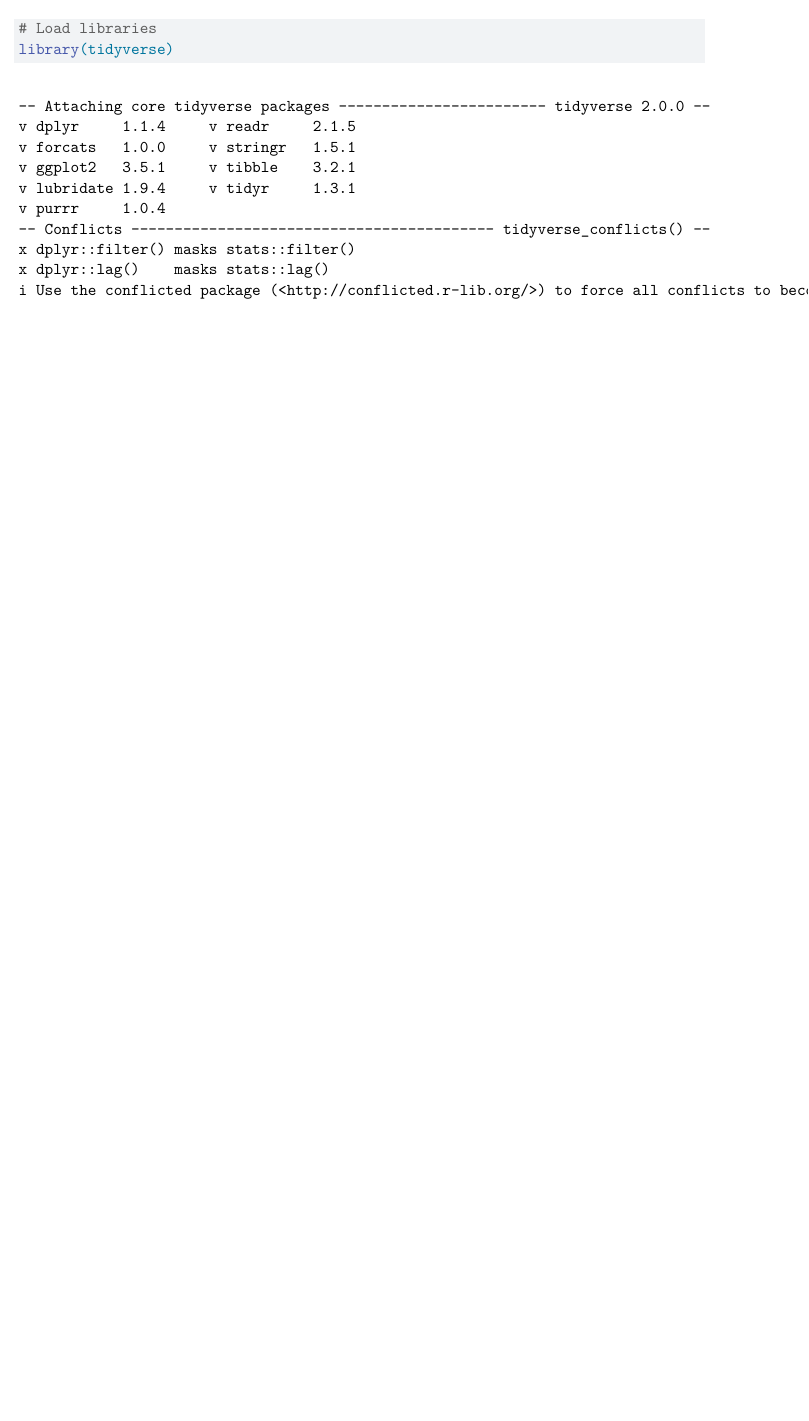
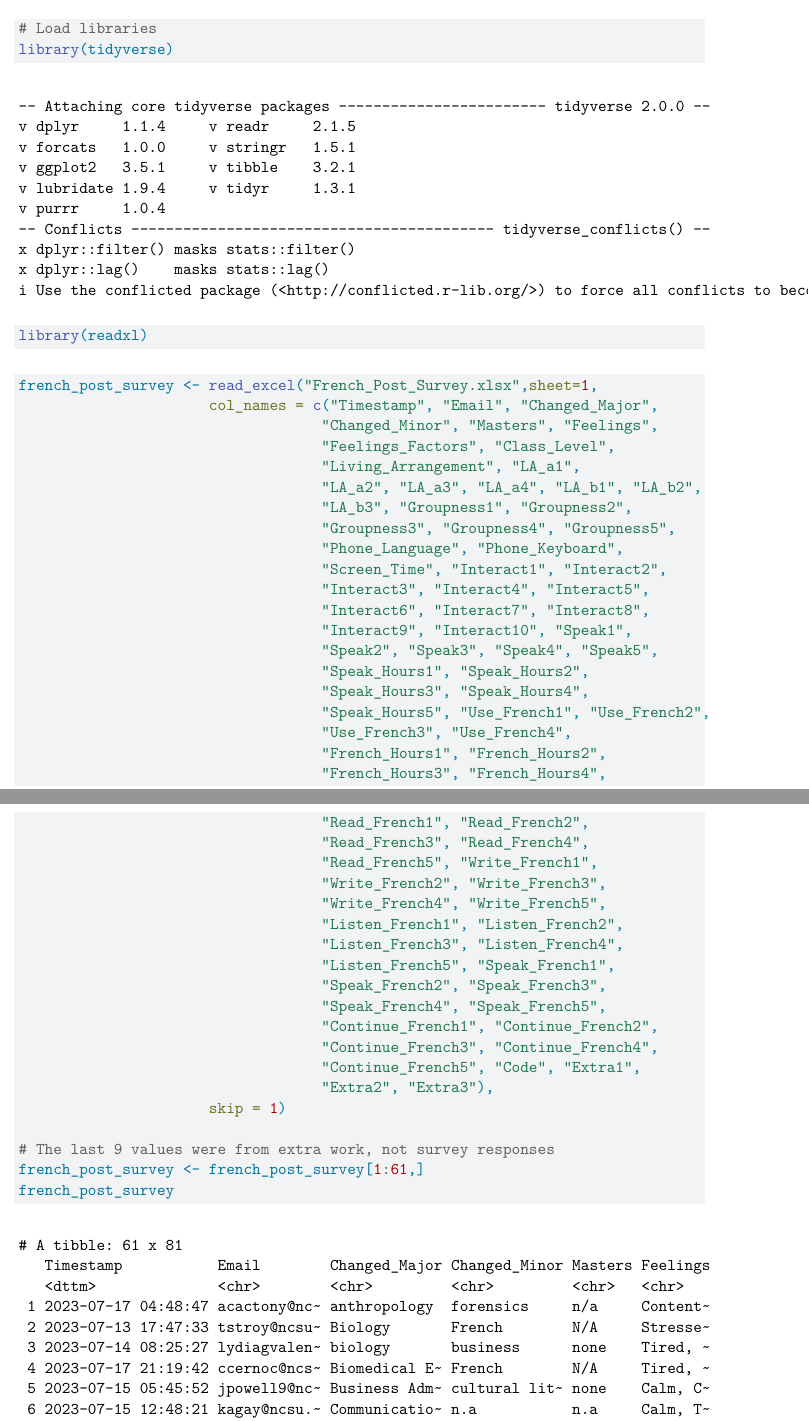
Before and after one commit to Kevin-Kronk/ST542_Project, a Quarto document (ST542_Project.qmd): part of the page before the commit and two parts of pages 1 and 2 of 3 after it, the two joined at a grey line, cut so that both start at the same text, the shorter picture padded with empty space. Rendered offline with R 4.5, knitr and Pandoc in place of Quarto, then LaTeX, with nearby package versions.

Commit message:
Loading data, starting to convert values

````diff
--- a/ST542_Project.qmd
+++ b/ST542_Project.qmd
@@ -13,6 +13,46 @@ Add up subgroups to create one column per variable.
 ```{r}
 # Load libraries
 library(tidyverse)
+library(readxl)
 ```
 
-##
+```{r}
+french_post_survey <- read_excel("French_Post_Survey.xlsx",sheet=1,
+                      col_names = c("Timestamp", "Email", "Changed_Major",
+                                   "Changed_Minor", "Masters", "Feelings",
+                                   "Feelings_Factors", "Class_Level",
+                                   "Living_Arrangement", "LA_a1",
+                                   "LA_a2", "LA_a3", "LA_a4", "LA_b1", "LA_b2",
+                                   "LA_b3", "Groupness1", "Groupness2",
+                                   "Groupness3", "Groupness4", "Groupness5",
+                                   "Phone_Language", "Phone_Keyboard",
+                                   "Screen_Time", "Interact1", "Interact2",
+                                   "Interact3", "Interact4", "Interact5",
+                                   "Interact6", "Interact7", "Interact8",
+                                   "Interact9", "Interact10", "Speak1",
+                                   "Speak2", "Speak3", "Speak4", "Speak5",
+                                   "Speak_Hours1", "Speak_Hours2",
+                                   "Speak_Hours3", "Speak_Hours4",
+                                   "Speak_Hours5", "Use_French1", "Use_French2",
+                                   "Use_French3", "Use_French4",
+                                   "French_Hours1", "French_Hours2",
+                                   "French_Hours3", "French_Hours4",
+                                   "Read_French1", "Read_French2",
+                                   "Read_French3", "Read_French4",
+                                   "Read_French5", "Write_French1",
+                                   "Write_French2", "Write_French3",
+                                   "Write_French4", "Write_French5",
+                                   "Listen_French1", "Listen_French2",
+                                   "Listen_French3", "Listen_French4",
+                                   "Listen_French5", "Speak_French1",
+                                   "Speak_French2", "Speak_French3",
+                                   "Speak_French4", "Speak_French5",
+                                   "Continue_French1", "Continue_French2",
+                                   "Continue_French3", "Continue_French4",
+                                   "Continue_French5", "Code", "Extra1",
+                                   "Extra2", "Extra3"),
+                      skip = 1)
+
+# The last 9 values were from extra work, not survey responses
+french_post_survey <- french_post_survey[1:61,]
+french_post_survey
````
Also changed, not shown: ST542_Project.qmd (39 more changed lines).
